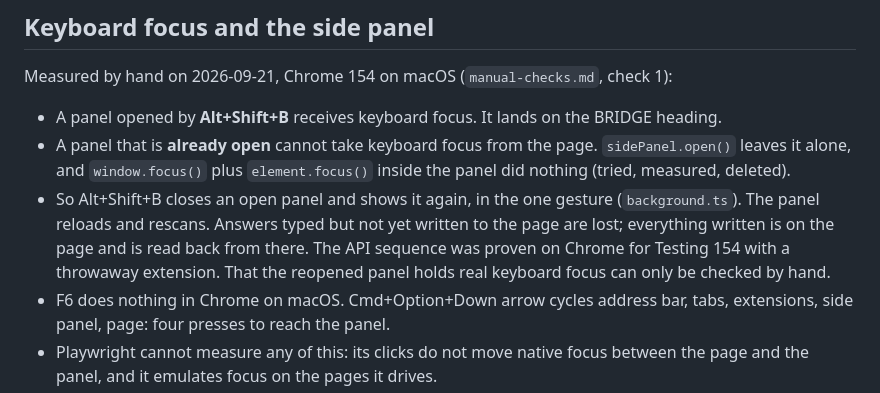
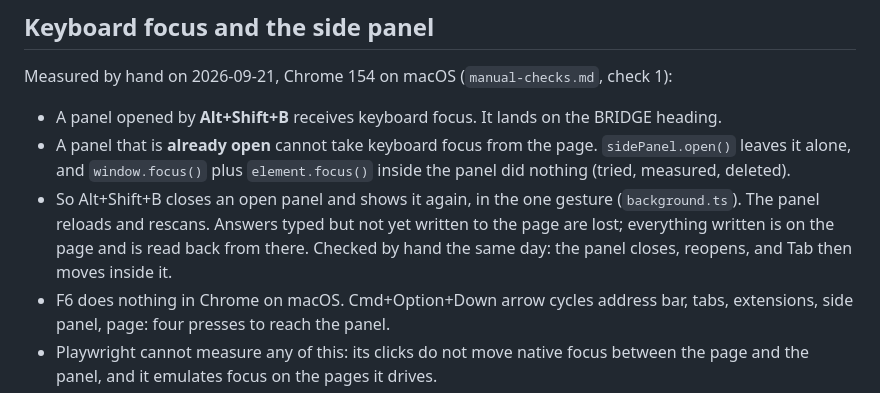
Before and after one commit to jaxwong/bridge, a Markdown page: extension/README.md, the part around the change. Rendered like a GitHub page.

Commit message:
Focus check: the reopened panel holds keyboard focus, verified by hand

```diff
--- a/extension/README.md
+++ b/extension/README.md
@@ -33,8 +33,7 @@ Measured by hand on 2026-09-21, Chrome 154 on macOS (`manual-checks.md`, check 1
 - So Alt+Shift+B closes an open panel and shows it again, in the one gesture
   (`background.ts`). The panel reloads and rescans. Answers typed but not yet written to the
   page are lost; everything written is on the page and is read back from there.
-  The API sequence was proven on Chrome for Testing 154 with a throwaway extension. That the
-  reopened panel holds real keyboard focus can only be checked by hand.
+  Checked by hand the same day: the panel closes, reopens, and Tab then moves inside it.
 - F6 does nothing in Chrome on macOS. Cmd+Option+Down arrow cycles address bar, tabs,
   extensions, side panel, page: four presses to reach the panel.
 - Playwright cannot measure any of this: its clicks do not move native focus between the
```
Also changed, not shown: bridge-user.md (+3 -3 lines), manual-checks.md (+1 -0 lines).
